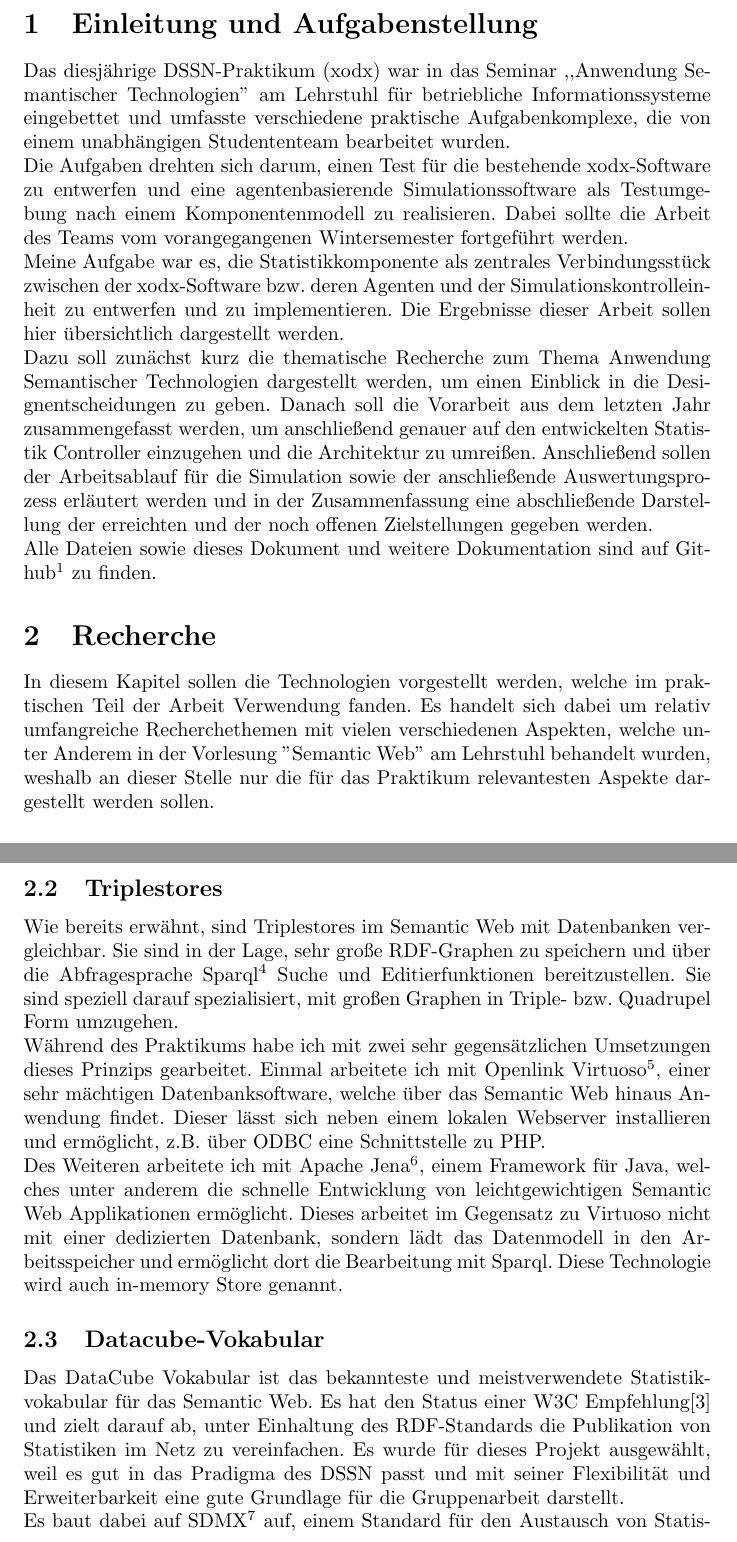
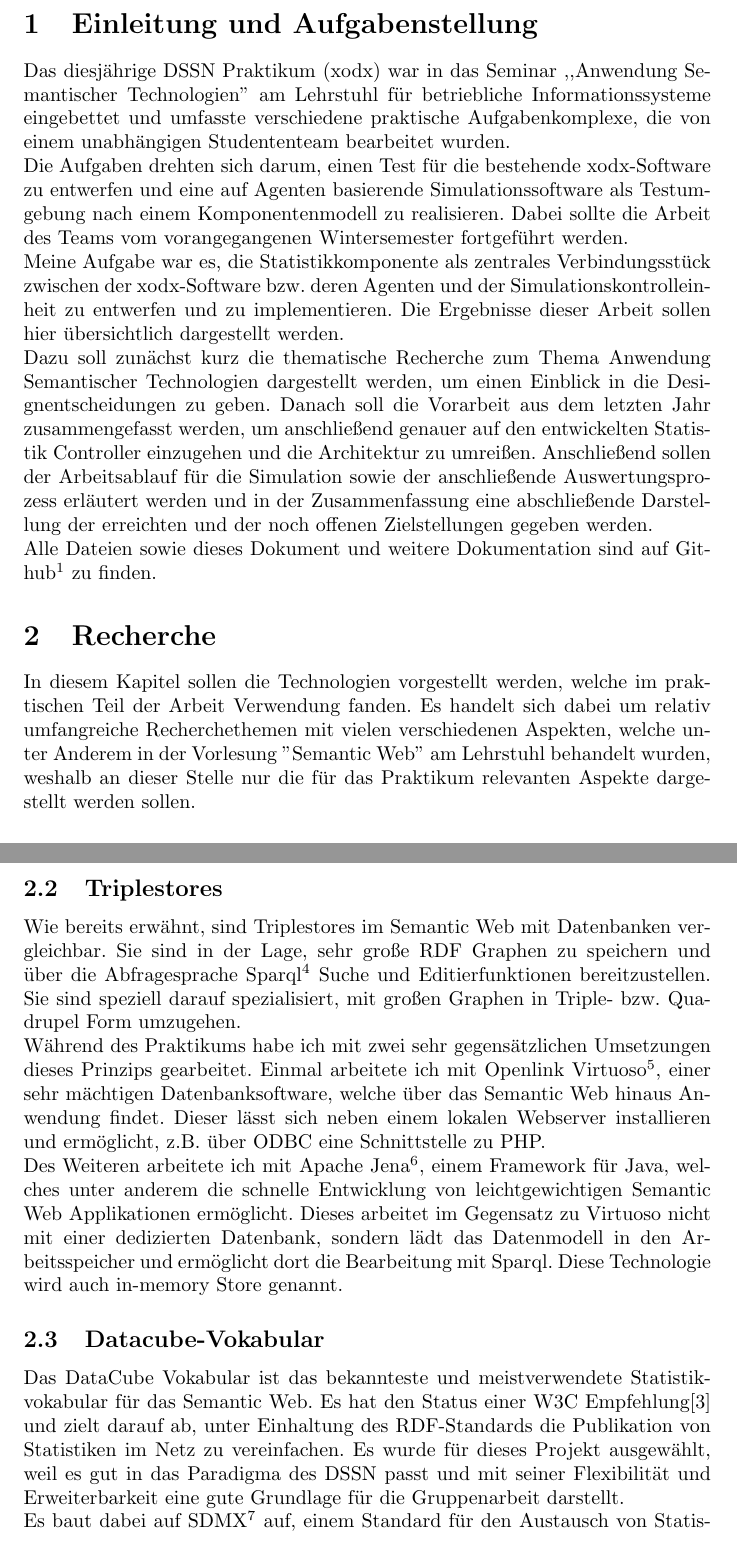
Before and after one commit to DSSN-Practical/DSSN_Statistics, a LaTeX document (doc/Seminararbeit/main.tex): two parts of pages 2 and 3 of 12, joined at a grey line, cut so that both start at the same text. Compiled offline with pdfLaTeX.

Commit message:
fixing typos

```diff
--- a/doc/Seminararbeit/main.tex
+++ b/doc/Seminararbeit/main.tex
@@ -7,7 +7,7 @@
 \usepackage{graphicx}
 \usepackage{url}
 
-\title{Praktikumsarbeit DSSN WS 2014: \\ Statistik der Xodx-Simulation}
+\title{Praktikumsarbeit DSSN WS 2014: \\ Statistik der xodx-Simulation}
 \author{Franz Teichmann}
 \date{\today}
 
@@ -21,15 +21,15 @@
 
 \section{Einleitung und Aufgabenstellung}
 
-Das diesjährige DSSN-Praktikum (xodx) war in das Seminar ,,Anwendung Se-mantischer Technologien'' am Lehrstuhl für betriebliche Informationssysteme eingebettet und umfasste verschiedene praktische Aufgabenkomplexe, die von einem unabhängigen Studententeam bearbeitet wurden.\\
-Die Aufgaben drehten sich darum, einen Test für die bestehende xodx-Software zu entwerfen und eine agentenbasierende Simulationssoftware als Testumgebung nach einem Komponentenmodell zu realisieren. Dabei sollte die Arbeit des Teams vom vorangegangenen Wintersemester fortgeführt werden.\\
+Das diesjährige DSSN Praktikum (xodx) war in das Seminar ,,Anwendung Se-mantischer Technologien'' am Lehrstuhl für betriebliche Informationssysteme eingebettet und umfasste verschiedene praktische Aufgabenkomplexe, die von einem unabhängigen Studententeam bearbeitet wurden.\\
+Die Aufgaben drehten sich darum, einen Test für die bestehende xodx-Software zu entwerfen und eine auf Agenten basierende Simulationssoftware als Testumgebung nach einem Komponentenmodell zu realisieren. Dabei sollte die Arbeit des Teams vom vorangegangenen Wintersemester fortgeführt werden.\\
 Meine Aufgabe war es, die Statistikkomponente als zentrales Verbindungsstück zwischen der xodx-Software bzw. deren Agenten und der Simulationskontrolleinheit zu entwerfen und zu implementieren. Die Ergebnisse dieser Arbeit sollen hier übersichtlich dargestellt werden.\\
 Dazu soll zunächst kurz die thematische Recherche zum Thema Anwendung Semantischer Technologien dargestellt werden, um einen Einblick in die Designentscheidungen zu geben. Danach soll die Vorarbeit aus dem letzten Jahr zusammengefasst werden, um anschließend genauer auf den entwickelten Statistik Controller einzugehen und die Architektur zu umreißen. Anschließend sollen der Arbeitsablauf für die Simulation sowie der anschließende Auswertungsprozess erläutert werden und in der Zusammenfassung eine abschließende Darstellung der erreichten und der noch offenen Zielstellungen gegeben werden.\\
 Alle Dateien sowie dieses Dokument und weitere Dokumentation sind auf Git-hub\footnote{\url{https://github.com/DSSN-Practical/DSSN_Statistics}} zu finden.
 
 \section{Recherche}
 
-In diesem Kapitel sollen die Technologien vorgestellt werden, welche im praktischen Teil der Arbeit Verwendung fanden. Es handelt sich dabei um relativ umfangreiche Recherchethemen mit vielen verschiedenen Aspekten, welche unter Anderem in der Vorlesung "Semantic Web" am Lehrstuhl behandelt wurden, weshalb an dieser Stelle nur die für das Praktikum relevantesten Aspekte dargestellt werden sollen.
+In diesem Kapitel sollen die Technologien vorgestellt werden, welche im praktischen Teil der Arbeit Verwendung fanden. Es handelt sich dabei um relativ umfangreiche Recherchethemen mit vielen verschiedenen Aspekten, welche unter Anderem in der Vorlesung "Semantic Web" am Lehrstuhl behandelt wurden, weshalb an dieser Stelle nur die für das Praktikum relevanten Aspekte dargestellt werden sollen.
 
 
 \subsection{Semantic Web}
@@ -41,13 +41,13 @@ Das Semantic Web umfasst einen sehr großen Technologiestack, von dem für den p
 
 \subsection{Triplestores}
 
-Wie bereits erwähnt, sind Triplestores im Semantic Web mit Datenbanken vergleichbar. Sie sind in der Lage, sehr große RDF-Graphen zu speichern und über die Abfragesprache Sparql\footnote{Sparql: \url{https://www.w3.org/TR/sparql11-overview/}} Suche und Editierfunktionen bereitzustellen. Sie sind speziell darauf spezialisiert, mit großen Graphen in Triple- bzw. Quadrupel Form umzugehen.\\
+Wie bereits erwähnt, sind Triplestores im Semantic Web mit Datenbanken vergleichbar. Sie sind in der Lage, sehr große RDF Graphen zu speichern und über die Abfragesprache Sparql\footnote{Sparql: \url{https://www.w3.org/TR/sparql11-overview/}} Suche und Editierfunktionen bereitzustellen. Sie sind speziell darauf spezialisiert, mit großen Graphen in Triple- bzw. Quadrupel Form umzugehen.\\
 Während des Praktikums habe ich mit zwei sehr gegensätzlichen Umsetzungen dieses Prinzips gearbeitet. Einmal arbeitete ich mit Openlink Virtuoso\footnote{Virtuoso: \url{http://virtuoso.openlinksw.com/dataspace/doc/dav/wiki/Main}}, einer sehr mächtigen Datenbanksoftware, welche über das Semantic Web hinaus Anwendung findet. Dieser lässt sich neben einem lokalen Webserver installieren und ermöglicht, z.B. über ODBC eine Schnittstelle zu PHP.\\
 Des Weiteren arbeitete ich mit Apache Jena\footnote{Apache Jena: \url{https://jena.apache.org/}}, einem Framework für Java, welches unter anderem die schnelle Entwicklung von leichtgewichtigen Semantic Web Applikationen ermöglicht. Dieses arbeitet im Gegensatz zu Virtuoso nicht mit einer dedizierten Datenbank, sondern lädt das Datenmodell in den Arbeitsspeicher und ermöglicht dort die Bearbeitung mit Sparql. Diese Technologie wird auch in-memory Store genannt.
 
 \subsection{Datacube-Vokabular}
 
-Das DataCube Vokabular ist das bekannteste und meistverwendete Statistikvokabular für das Semantic Web. Es hat den Status einer W3C Empfehlung\cite{datacube} und zielt darauf ab, unter Einhaltung des RDF-Standards die Publikation von Statistiken im Netz zu vereinfachen. Es wurde für dieses Projekt ausgewählt, weil es gut in das Pradigma des DSSN passt und mit seiner Flexibilität und Erweiterbarkeit eine gute Grundlage für die Gruppenarbeit darstellt.\\
+Das DataCube Vokabular ist das bekannteste und meistverwendete Statistikvokabular für das Semantic Web. Es hat den Status einer W3C Empfehlung\cite{datacube} und zielt darauf ab, unter Einhaltung des RDF-Standards die Publikation von Statistiken im Netz zu vereinfachen. Es wurde für dieses Projekt ausgewählt, weil es gut in das Paradigma des DSSN passt und mit seiner Flexibilität und Erweiterbarkeit eine gute Grundlage für die Gruppenarbeit darstellt.\\
 Es baut dabei auf SDMX\footnote{SDMX: Statistical Data and Metadata Exchange \url{http://sdmx.org/}} auf, einem Standard für den Austausch von Statistischen Daten im Unternehmenskontext, welcher 2013 in den Status eines ISO Standards\cite{iso} gehoben wurde.\\
 Die grundlegende Idee ist es, potentiell höherdimensionale Daten wie sie in der Statistik vorkommen in einem ebenfalls mehrdimensionalen Würfel (Hypbercube) geordnet abzulegen, was durch RDF als Graph möglich ist. Die Struktur des Vokabulars ist in Abbildung 1 schematisch dargestellt.
 \begin{figure}[t]
```
Also changed, not shown: doc/Seminararbeit/main.tex (16 more changed lines).
